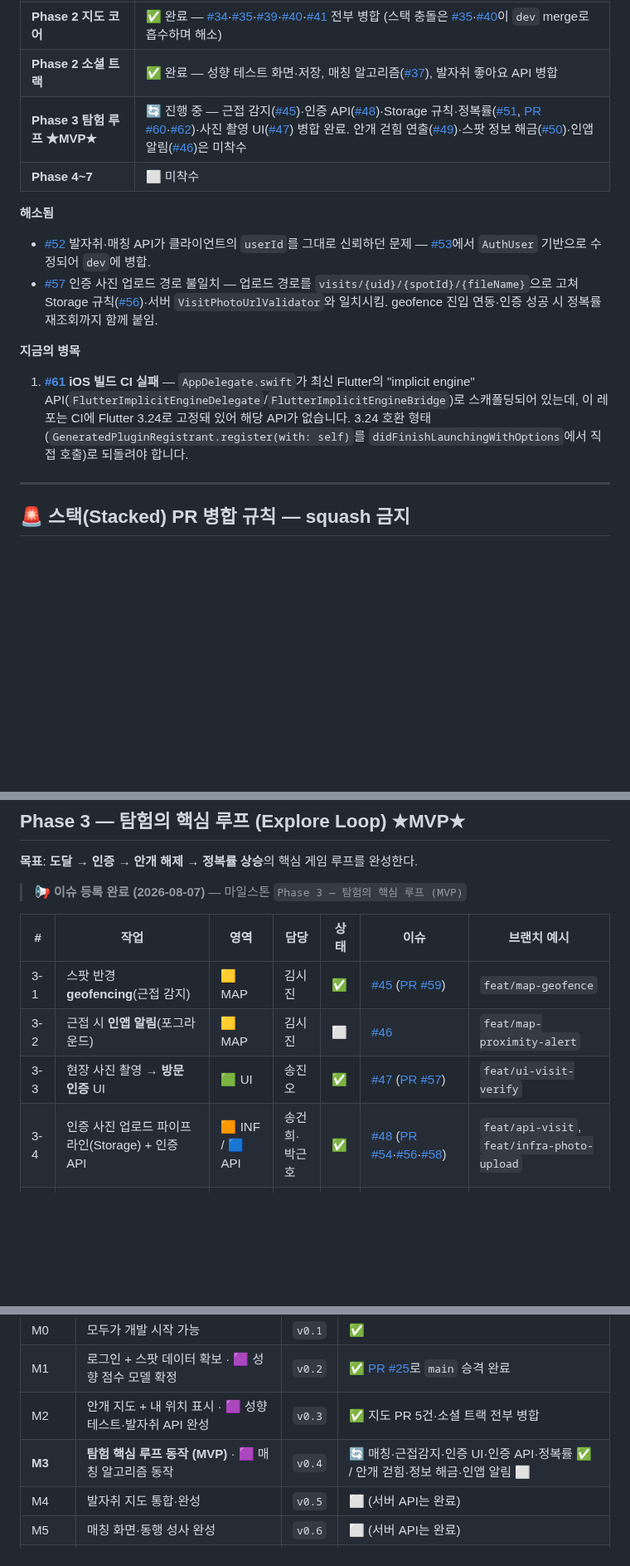
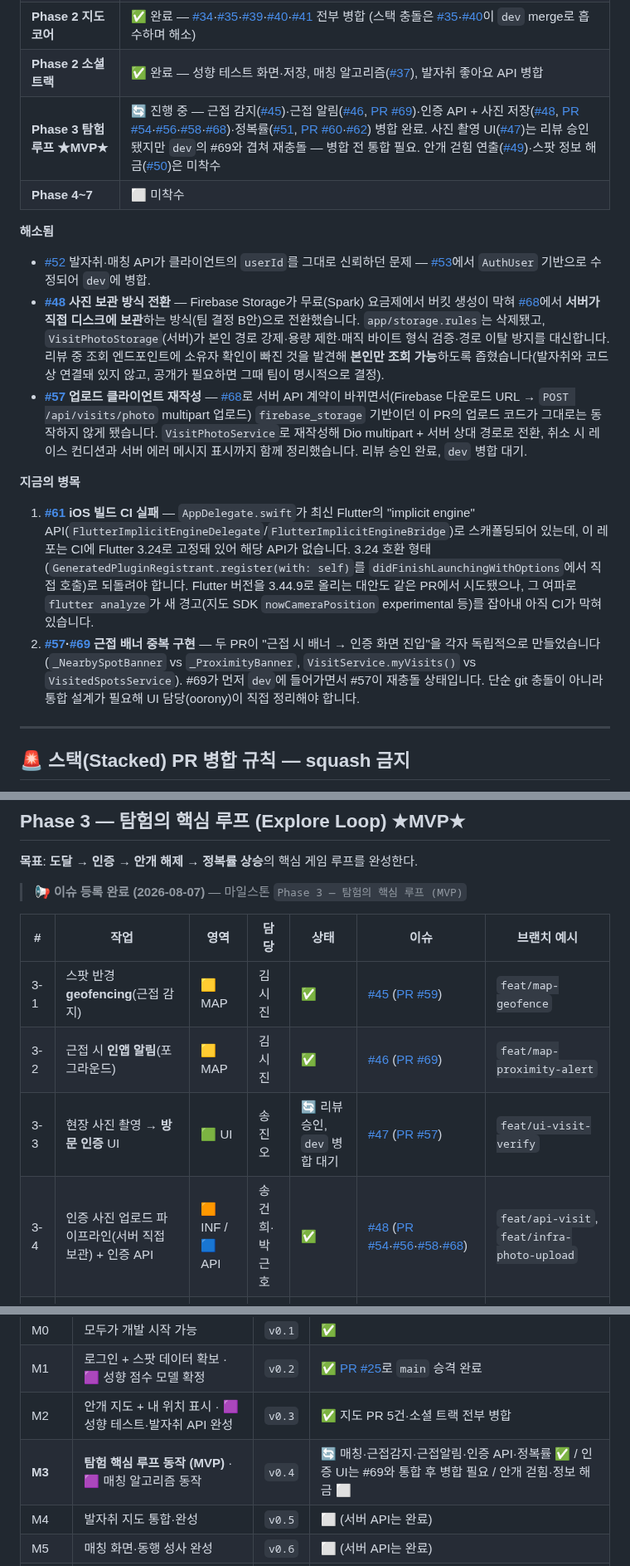
Before and after one commit to FogMap2026/FogApp, a Markdown page: planning.md, 3 parts joined by grey strips. Shown at 83% size. GitHub-like rendering; blank space fills up the shorter version.

```diff
--- a/planning.md
+++ b/planning.md
@@ -44,16 +44,18 @@
 | **Phase 1 인증·데이터** | ✅ 완료 — `dev`에 전부 병합, `main`에도 [#25](../../pull/25) 릴리스로 승격 완료 |
 | **Phase 2 지도 코어** | ✅ 완료 — [#34](../../pull/34)·[#35](../../pull/35)·[#39](../../pull/39)·[#40](../../pull/40)·[#41](../../pull/41) 전부 병합 (스택 충돌은 [#35](../../pull/35)·[#40](../../pull/40)이 `dev` merge로 흡수하며 해소) |
 | **Phase 2 소셜 트랙** | ✅ 완료 — 성향 테스트 화면·저장, 매칭 알고리즘([#37](../../pull/38)), 발자취 좋아요 API 병합 |
-| **Phase 3 탐험 루프 ★MVP★** | 🔄 진행 중 — 근접 감지([#45](../../issues/45))·인증 API([#48](../../issues/48))·Storage 규칙·정복률([#51](../../issues/51), [PR #60](../../pull/60)·[#62](../../pull/62))·사진 촬영 UI([#47](../../pull/57)) 병합 완료. 안개 걷힘 연출([#49](../../issues/49))·스팟 정보 해금([#50](../../issues/50))·인앱 알림([#46](../../issues/46))은 미착수 |
+| **Phase 3 탐험 루프 ★MVP★** | 🔄 진행 중 — 근접 감지([#45](../../issues/45))·근접 알림([#46](../../issues/46), [PR #69](../../pull/69))·인증 API + 사진 저장([#48](../../issues/48), [PR #54](../../pull/54)·[#56](../../pull/56)·[#58](../../pull/58)·[#68](../../pull/68))·정복률([#51](../../issues/51), [PR #60](../../pull/60)·[#62](../../pull/62)) 병합 완료. 사진 촬영 UI([#47](../../pull/57))는 리뷰 승인됐지만 `dev`의 #69와 겹쳐 재충돌 — 병합 전 통합 필요. 안개 걷힘 연출([#49](../../issues/49))·스팟 정보 해금([#50](../../issues/50))은 미착수 |
 | **Phase 4~7** | ⬜ 미착수 |
 
 **해소됨**
 - [#52](../../issues/52) 발자취·매칭 API가 클라이언트의 `userId`를 그대로 신뢰하던 문제 — [#53](../../pull/53)에서 `AuthUser` 기반으로 수정되어 `dev`에 병합.
-- [#57](../../pull/57) 인증 사진 업로드 경로 불일치 — 업로드 경로를 `visits/{uid}/{spotId}/{fileName}`으로 고쳐 Storage 규칙([#56](../../pull/56))·서버 `VisitPhotoUrlValidator`와 일치시킴. geofence 진입 연동·인증 성공 시 정복률 재조회까지 함께 붙임.
+- **[#48](../../issues/48) 사진 보관 방식 전환** — Firebase Storage가 무료(Spark) 요금제에서 버킷 생성이 막혀 [#68](../../pull/68)에서 **서버가 직접 디스크에 보관**하는 방식(팀 결정 B안)으로 전환했습니다. `app/storage.rules`는 삭제됐고, `VisitPhotoStorage`(서버)가 본인 경로 강제·용량 제한·매직 바이트 형식 검증·경로 이탈 방지를 대신합니다. 리뷰 중 조회 엔드포인트에 소유자 확인이 빠진 것을 발견해 **본인만 조회 가능**하도록 좁혔습니다(발자취와 코드상 연결돼 있지 않고, 공개가 필요하면 그때 팀이 명시적으로 결정).
+- **[#57](../../pull/57) 업로드 클라이언트 재작성** — [#68](../../pull/68)로 서버 API 계약이 바뀌면서(Firebase 다운로드 URL → `POST /api/visits/photo` multipart 업로드) `firebase_storage` 기반이던 이 PR의 업로드 코드가 그대로는 동작하지 않게 됐습니다. `VisitPhotoService`로 재작성해 Dio multipart + 서버 상대 경로로 전환, 취소 시 레이스 컨디션과 서버 에러 메시지 표시까지 함께 정리했습니다. 리뷰 승인 완료, `dev` 병합 대기.
 
 **지금의 병목**
 
-1. **[#61](../../pull/61) iOS 빌드 CI 실패** — `AppDelegate.swift`가 최신 Flutter의 "implicit engine" API(`FlutterImplicitEngineDelegate`/`FlutterImplicitEngineBridge`)로 스캐폴딩되어 있는데, 이 레포는 CI에 Flutter 3.24로 고정돼 있어 해당 API가 없습니다. 3.24 호환 형태(`GeneratedPluginRegistrant.register(with: self)`를 `didFinishLaunchingWithOptions`에서 직접 호출)로 되돌려야 합니다.
+1. **[#61](../../pull/61) iOS 빌드 CI 실패** — `AppDelegate.swift`가 최신 Flutter의 "implicit engine" API(`FlutterImplicitEngineDelegate`/`FlutterImplicitEngineBridge`)로 스캐폴딩되어 있는데, 이 레포는 CI에 Flutter 3.24로 고정돼 있어 해당 API가 없습니다. 3.24 호환 형태(`GeneratedPluginRegistrant.register(with: self)`를 `didFinishLaunchingWithOptions`에서 직접 호출)로 되돌려야 합니다. Flutter 버전을 3.44.9로 올리는 대안도 같은 PR에서 시도됐으나, 그 여파로 `flutter analyze`가 새 경고(지도 SDK `nowCameraPosition` experimental 등)를 잡아내 아직 CI가 막혀 있습니다.
+2. **[#57](../../pull/57)·[#69](../../pull/69) 근접 배너 중복 구현** — 두 PR이 "근접 시 배너 → 인증 화면 진입"을 각자 독립적으로 만들었습니다(`_NearbySpotBanner` vs `_ProximityBanner`, `VisitService.myVisits()` vs `VisitedSpotsService`). #69가 먼저 `dev`에 들어가면서 #57이 재충돌 상태입니다. 단순 git 충돌이 아니라 통합 설계가 필요해 UI 담당(oorony)이 직접 정리해야 합니다.
 
 ---
 
@@ -243,9 +244,9 @@ Phase 7  완성 & 출품         QA · 성능 · 배포 · 발표 자료
 | # | 작업 | 영역 | 담당 | 상태 | 이슈 | 브랜치 예시 |
 |---|------|------|------|------|------|-------------|
 | 3-1 | 스팟 반경 **geofencing**(근접 감지) | 🟨 MAP | 김시진 | ✅ | [#45](../../issues/45) ([PR #59](../../pull/59)) | `feat/map-geofence` |
-| 3-2 | 근접 시 **인앱 알림**(포그라운드) | 🟨 MAP | 김시진 | ⬜ | [#46](../../issues/46) | `feat/map-proximity-alert` |
-| 3-3 | 현장 사진 촬영 → **방문 인증** UI | 🟩 UI | 송진오 | ✅ | [#47](../../issues/47) ([PR #57](../../pull/57)) | `feat/ui-visit-verify` |
-| 3-4 | 인증 사진 업로드 파이프라인(Storage) + 인증 API | 🟧 INF / 🟦 API | 송건희·박근호 | ✅ | [#48](../../issues/48) ([PR #54](../../pull/54)·[#56](../../pull/56)·[#58](../../pull/58)) | `feat/api-visit`, `feat/infra-photo-upload` |
+| 3-2 | 근접 시 **인앱 알림**(포그라운드) | 🟨 MAP | 김시진 | ✅ | [#46](../../issues/46) ([PR #69](../../pull/69)) | `feat/map-proximity-alert` |
+| 3-3 | 현장 사진 촬영 → **방문 인증** UI | 🟩 UI | 송진오 | 🔄 리뷰 승인, `dev` 병합 대기 | [#47](../../issues/47) ([PR #57](../../pull/57)) | `feat/ui-visit-verify` |
+| 3-4 | 인증 사진 업로드 파이프라인(서버 직접 보관) + 인증 API | 🟧 INF / 🟦 API | 송건희·박근호 | ✅ | [#48](../../issues/48) ([PR #54](../../pull/54)·[#56](../../pull/56)·[#58](../../pull/58)·[#68](../../pull/68)) | `feat/api-visit`, `feat/infra-photo-upload` |
 | 3-5 | 인증 성공 시 해당 반경 **안개 걷힘** 애니메이션 | 🟨 MAP | 김시진 | ⬜ | [#49](../../issues/49) | `feat/map-fog-clear` |
 | 3-6 | 스팟 정보(명칭·주소·소개) 해금 표시 | 🟩 UI | 송진오 | ⬜ | [#50](../../issues/50) | `feat/ui-spot-detail` |
 | 3-7 | 지역별 **정복률(%) 계산·표시** | 🟦 API / 🟩 UI | 박근호·송진오 | ✅ | [#51](../../issues/51) ([PR #60](../../pull/60)·[#62](../../pull/62)) | `feat/api-conquest-rate`, `feat/ui-conquest` |
@@ -394,7 +397,7 @@ Phase 7  완성 & 출품         QA · 성능 · 배포 · 발표 자료
 | M0 | 모두가 개발 시작 가능 | `v0.1` | ✅ |
 | M1 | 로그인 + 스팟 데이터 확보 · 🟪 성향 점수 모델 확정 | `v0.2` | ✅ [PR #25](../../pull/25)로 `main` 승격 완료 |
 | M2 | 안개 지도 + 내 위치 표시 · 🟪 성향 테스트·발자취 API 완성 | `v0.3` | ✅ 지도 PR 5건·소셜 트랙 전부 병합 |
-| **M3** | **탐험 핵심 루프 동작 (MVP)** · 🟪 매칭 알고리즘 동작 | `v0.4` | 🔄 매칭·근접감지·인증 UI·인증 API·정복률 ✅ / 안개 걷힘·정보 해금·인앱 알림 ⬜ |
+| **M3** | **탐험 핵심 루프 동작 (MVP)** · 🟪 매칭 알고리즘 동작 | `v0.4` | 🔄 매칭·근접감지·근접알림·인증 API·정복률 ✅ / 인증 UI는 #69와 통합 후 병합 필요 / 안개 걷힘·정보 해금 ⬜ |
 | M4 | 발자취 지도 통합·완성 | `v0.5` | ⬜ (서버 API는 완료) |
 | M5 | 매칭 화면·동행 성사 완성 | `v0.6` | ⬜ (서버 API는 완료) |
 | M6 | 실시간 위치 공유 | `v0.7` | ⬜ |
```
Also changed, not shown: other parts of planning.md (+6 -5 lines).
